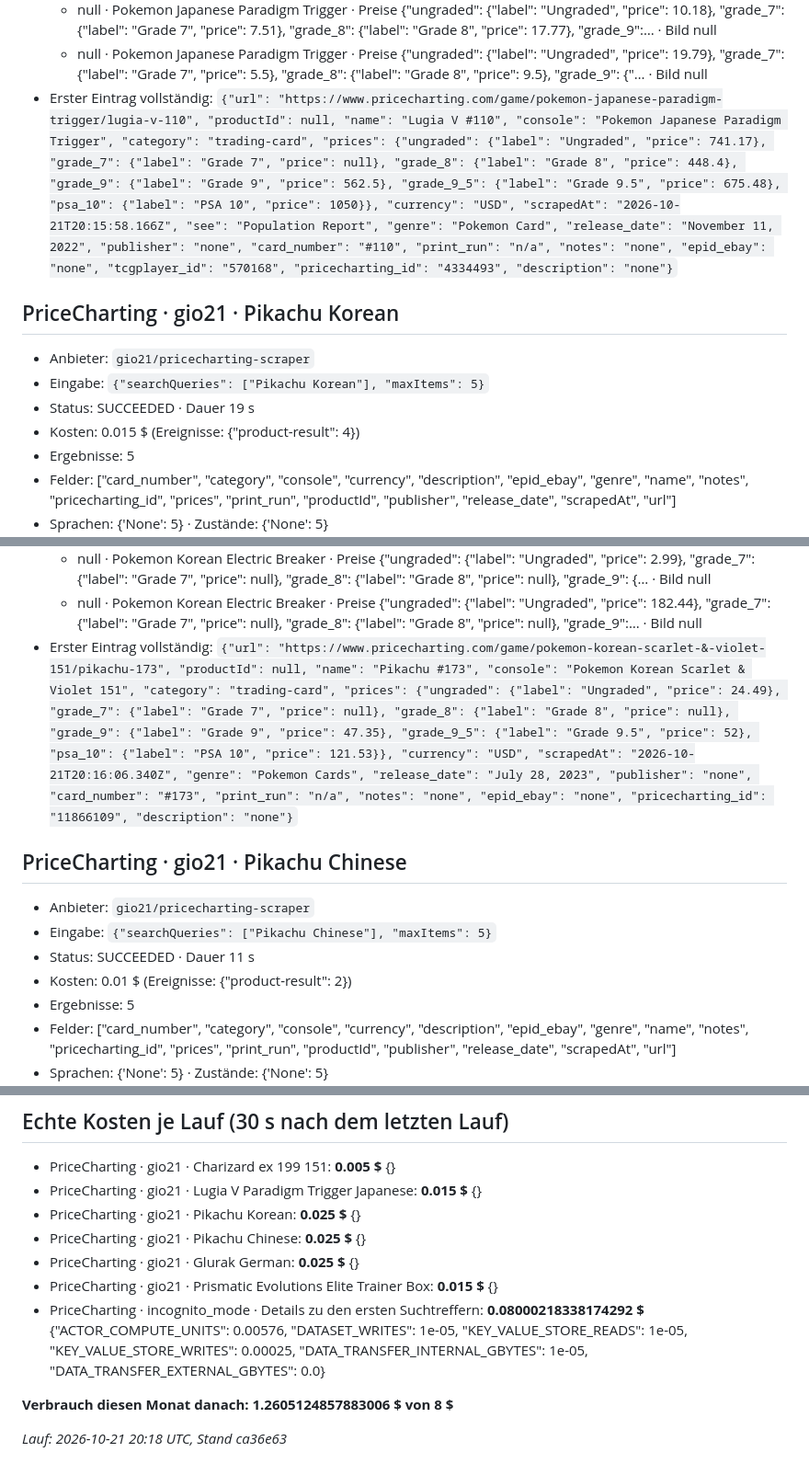
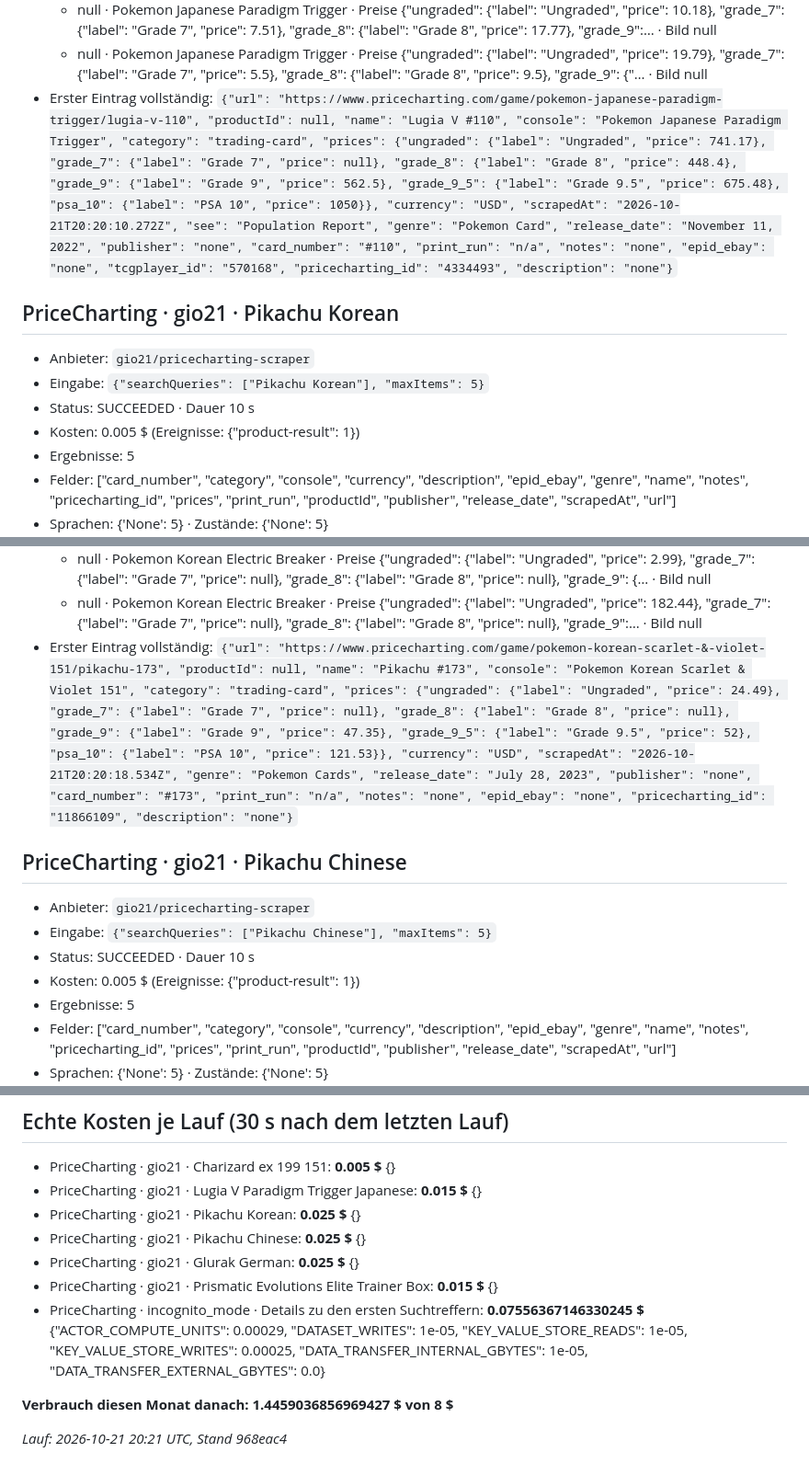
Before and after one commit to SebastianTheisen/Pokemon_Tracker, a Markdown page: docs/phase5/apify_runs_i.md, 3 parts joined by grey strips. Shown at 92% size. Drawn GitHub-style.

```diff
--- a/docs/phase5/apify_runs_i.md
+++ b/docs/phase5/apify_runs_i.md
@@ -30,14 +30,14 @@
   - null · Pokemon Japanese Paradigm Trigger · Preise {"ungraded": {"label": "Ungraded", "price": 741.17}, "grade_7": {"label": "Grade 7", "price": null}, "grade_8": {"label": "Grade 8", "price": 448.4}, "grade_9"… · Bild null
   - null · Pokemon Japanese Paradigm Trigger · Preise {"ungraded": {"label": "Ungraded", "price": 10.18}, "grade_7": {"label": "Grade 7", "price": 7.51}, "grade_8": {"label": "Grade 8", "price": 17.77}, "grade_9":… · Bild null
   - null · Pokemon Japanese Paradigm Trigger · Preise {"ungraded": {"label": "Ungraded", "price": 19.79}, "grade_7": {"label": "Grade 7", "price": 5.5}, "grade_8": {"label": "Grade 8", "price": 9.5}, "grade_9": {"… · Bild null
-- Erster Eintrag vollständig: `{"url": "https://www.pricecharting.com/game/pokemon-japanese-paradigm-trigger/lugia-v-110", "productId": null, "name": "Lugia V #110", "console": "Pokemon Japanese Paradigm Trigger", "category": "trading-card", "prices": {"ungraded": {"label": "Ungraded", "price": 741.17}, "grade_7": {"label": "Grade 7", "price": null}, "grade_8": {"label": "Grade 8", "price": 448.4}, "grade_9": {"label": "Grade 9", "price": 562.5}, "grade_9_5": {"label": "Grade 9.5", "price": 675.48}, "psa_10": {"label": "PSA 10", "price": 1050}}, "currency": "USD", "scrapedAt": "2026-10-21T20:15:58.166Z", "see": "Population Report", "genre": "Pokemon Card", "release_date": "November 11, 2022", "publisher": "none", "card_number": "#110", "print_run": "n/a", "notes": "none", "epid_ebay": "none", "tcgplayer_id": "570168", "pricecharting_id": "4334493", "description": "none"}`
+- Erster Eintrag vollständig: `{"url": "https://www.pricecharting.com/game/pokemon-japanese-paradigm-trigger/lugia-v-110", "productId": null, "name": "Lugia V #110", "console": "Pokemon Japanese Paradigm Trigger", "category": "trading-card", "prices": {"ungraded": {"label": "Ungraded", "price": 741.17}, "grade_7": {"label": "Grade 7", "price": null}, "grade_8": {"label": "Grade 8", "price": 448.4}, "grade_9": {"label": "Grade 9", "price": 562.5}, "grade_9_5": {"label": "Grade 9.5", "price": 675.48}, "psa_10": {"label": "PSA 10", "price": 1050}}, "currency": "USD", "scrapedAt": "2026-10-21T20:20:10.272Z", "see": "Population Report", "genre": "Pokemon Card", "release_date": "November 11, 2022", "publisher": "none", "card_number": "#110", "print_run": "n/a", "notes": "none", "epid_ebay": "none", "tcgplayer_id": "570168", "pricecharting_id": "4334493", "description": "none"}`
 
 ## PriceCharting · gio21 · Pikachu Korean
 
 - Anbieter: `gio21/pricecharting-scraper`
 - Eingabe: `{"searchQueries": ["Pikachu Korean"], "maxItems": 5}`
-- Status: SUCCEEDED  · Dauer 19 s
-- Kosten: 0.015 $ (Ereignisse: {"product-result": 4})
+- Status: SUCCEEDED  · Dauer 10 s
+- Kosten: 0.005 $ (Ereignisse: {"product-result": 1})
 - Ergebnisse: 5
 - Felder: ["card_number", "category", "console", "currency", "description", "epid_ebay", "genre", "name", "notes", "pricecharting_id", "prices", "print_run", "productId", "publisher", "release_date", "scrapedAt", "url"]
 - Sprachen: {'None': 5} · Zustände: {'None': 5}
@@ -51,14 +51,14 @@
   - null · Pokemon Korean Promo · Preise {"ungraded": {"label": "Ungraded", "price": 122.25}, "grade_7": {"label": "Grade 7", "price": null}, "grade_8": {"label": "Grade 8", "price": null}, "grade_9":… · Bild null
   - null · Pokemon Korean Electric Breaker · Preise {"ungraded": {"label": "Ungraded", "price": 2.99}, "grade_7": {"label": "Grade 7", "price": null}, "grade_8": {"label": "Grade 8", "price": null}, "grade_9": {… · Bild null
   - null · Pokemon Korean Electric Breaker · Preise {"ungraded": {"label": "Ungraded", "price": 182.44}, "grade_7": {"label": "Grade 7", "price": null}, "grade_8": {"label": "Grade 8", "price": null}, "grade_9":… · Bild null
-- Erster Eintrag vollständig: `{"url": "https://www.pricecharting.com/game/pokemon-korean-scarlet-&-violet-151/pikachu-173", "productId": null, "name": "Pikachu #173", "console": "Pokemon Korean Scarlet & Violet 151", "category": "trading-card", "prices": {"ungraded": {"label": "Ungraded", "price": 24.49}, "grade_7": {"label": "Grade 7", "price": null}, "grade_8": {"label": "Grade 8", "price": null}, "grade_9": {"label": "Grade 9", "price": 47.35}, "grade_9_5": {"label": "Grade 9.5", "price": 52}, "psa_10": {"label": "PSA 10", "price": 121.53}}, "currency": "USD", "scrapedAt": "2026-10-21T20:16:06.340Z", "genre": "Pokemon Cards", "release_date": "July 28, 2023", "publisher": "none", "card_number": "#173", "print_run": "n/a", "notes": "none", "epid_ebay": "none", "pricecharting_id": "11866109", "description": "none"}`
+- Erster Eintrag vollständig: `{"url": "https://www.pricecharting.com/game/pokemon-korean-scarlet-&-violet-151/pikachu-173", "productId": null, "name": "Pikachu #173", "console": "Pokemon Korean Scarlet & Violet 151", "category": "trading-card", "prices": {"ungraded": {"label": "Ungraded", "price": 24.49}, "grade_7": {"label": "Grade 7", "price": null}, "grade_8": {"label": "Grade 8", "price": null}, "grade_9": {"label": "Grade 9", "price": 47.35}, "grade_9_5": {"label": "Grade 9.5", "price": 52}, "psa_10": {"label": "PSA 10", "price": 121.53}}, "currency": "USD", "scrapedAt": "2026-10-21T20:20:18.534Z", "genre": "Pokemon Cards", "release_date": "July 28, 2023", "publisher": "none", "card_number": "#173", "print_run": "n/a", "notes": "none", "epid_ebay": "none", "pricecharting_id": "11866109", "description": "none"}`
 
 ## PriceCharting · gio21 · Pikachu Chinese
 
 - Anbieter: `gio21/pricecharting-scraper`
 - Eingabe: `{"searchQueries": ["Pikachu Chinese"], "maxItems": 5}`
-- Status: SUCCEEDED  · Dauer 11 s
-- Kosten: 0.01 $ (Ereignisse: {"product-result": 2})
+- Status: SUCCEEDED  · Dauer 10 s
+- Kosten: 0.005 $ (Ereignisse: {"product-result": 1})
 - Ergebnisse: 5
 - Felder: ["card_number", "category", "console", "currency", "description", "epid_ebay", "genre", "name", "notes", "pricecharting_id", "prices", "print_run", "productId", "publisher", "release_date", "scrapedAt", "url"]
 - Sprachen: {'None': 5} · Zustände: {'None': 5}
@@ -143,8 +143,8 @@
 - PriceCharting · gio21 · Pikachu Chinese: **0.025 $** {}
 - PriceCharting · gio21 · Glurak German: **0.025 $** {}
 - PriceCharting · gio21 · Prismatic Evolutions Elite Trainer Box: **0.015 $** {}
-- PriceCharting · incognito_mode · Details zu den ersten Suchtreffern: **0.08000218338174292 $** {"ACTOR_COMPUTE_UNITS": 0.00576, "DATASET_WRITES": 1e-05, "KEY_VALUE_STORE_READS": 1e-05, "KEY_VALUE_STORE_WRITES": 0.00025, "DATA_TRANSFER_INTERNAL_GBYTES": 1e-05, "DATA_TRANSFER_EXTERNAL_GBYTES": 0.0}
+- PriceCharting · incognito_mode · Details zu den ersten Suchtreffern: **0.07556367146330245 $** {"ACTOR_COMPUTE_UNITS": 0.00029, "DATASET_WRITES": 1e-05, "KEY_VALUE_STORE_READS": 1e-05, "KEY_VALUE_STORE_WRITES": 0.00025, "DATA_TRANSFER_INTERNAL_GBYTES": 1e-05, "DATA_TRANSFER_EXTERNAL_GBYTES": 0.0}
 
-**Verbrauch diesen Monat danach: 1.2605124857883006 $ von 8 $**
+**Verbrauch diesen Monat danach: 1.4459036856969427 $ von 8 $**
 
-_Lauf: 2026-10-21 20:18 UTC, Stand ca36e63_
+_Lauf: 2026-10-21 20:21 UTC, Stand 968eac4_
```
Also changed, not shown: other parts of docs/phase5/apify_runs_i.md (+8 -8 lines), docs/phase5/bestand.md (+33 -33 lines), docs/phase5/quellen.md (added, +159 -0 lines).
